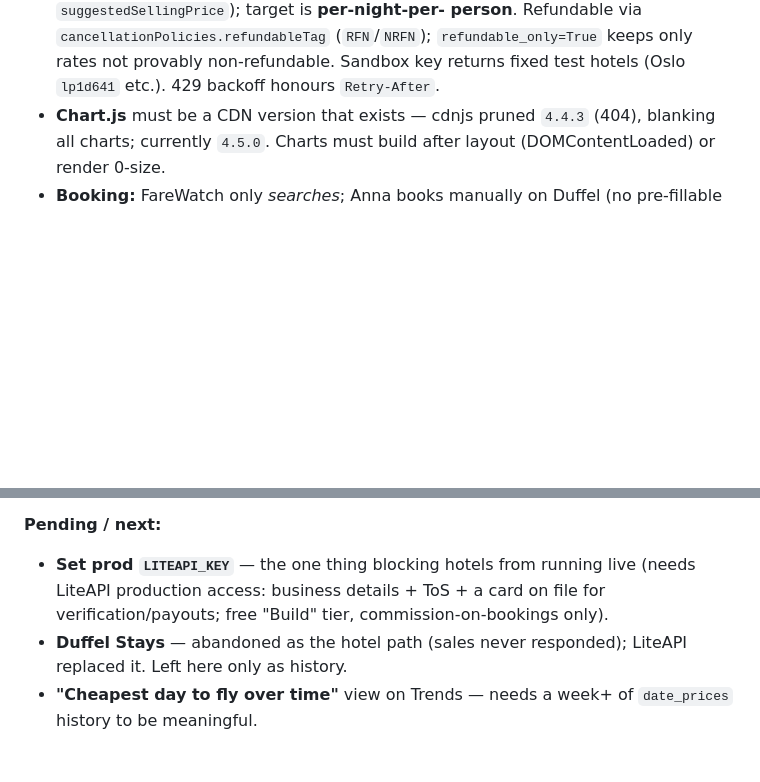
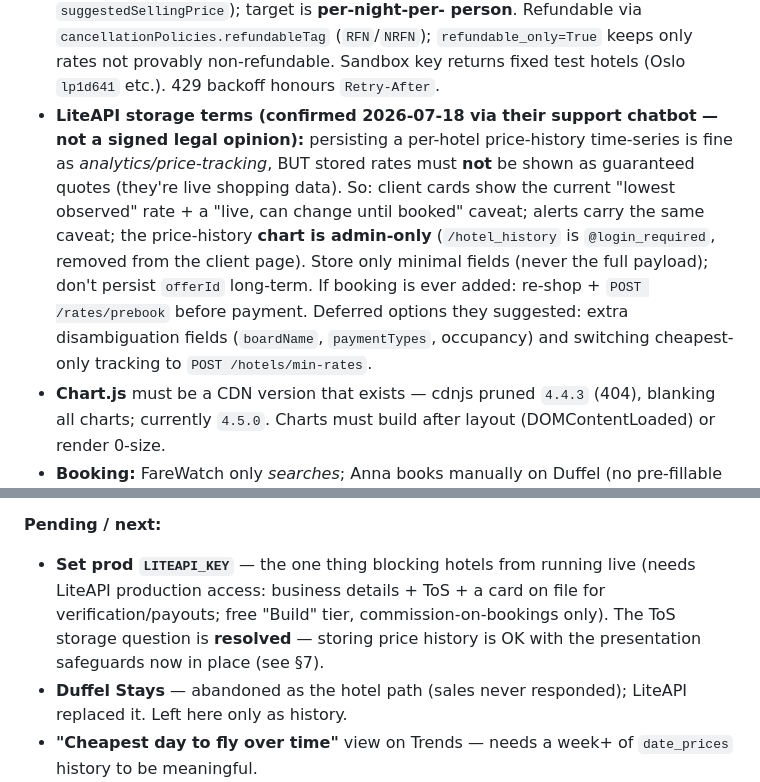
Before and after one commit to knollanna/FareWatch, a Markdown page: docs/project-context.md, 2 parts joined by grey strips. Rendered like a GitHub page; blank space fills up the shorter version.

Commit message:
docs: record LiteAPI storage-terms resolution + presentation safeguards
§7/§9: storing hotel price history is confirmed OK as analytics (per LiteAPI
support), provided stored rates aren't shown as guaranteed quotes — client shows
"lowest observed" + live-can-change caveat, history chart is admin-only. ToS
storage question no longer a blocker.

Co-Authored-By: Claude Opus 4.8 <noreply@anthropic.com>

```diff
--- a/docs/project-context.md
+++ b/docs/project-context.md
@@ -240,6 +240,17 @@ currently `REDACTED`.
   person**. Refundable via `cancellationPolicies.refundableTag` (`RFN`/`NRFN`);
   `refundable_only=True` keeps only rates not provably non-refundable. Sandbox key
   returns fixed test hotels (Oslo `lp1d641` etc.). 429 backoff honours `Retry-After`.
+- **LiteAPI storage terms (confirmed 2026-07-18 via their support chatbot — not a
+  signed legal opinion):** persisting a per-hotel price-history time-series is fine
+  as *analytics/price-tracking*, BUT stored rates must **not** be shown as guaranteed
+  quotes (they're live shopping data). So: client cards show the current "lowest
+  observed" rate + a "live, can change until booked" caveat; alerts carry the same
+  caveat; the price-history **chart is admin-only** (`/hotel_history` is
+  `@login_required`, removed from the client page). Store only minimal fields (never
+  the full payload); don't persist `offerId` long-term. If booking is ever added:
+  re-shop + `POST /rates/prebook` before payment. Deferred options they suggested:
+  extra disambiguation fields (`boardName`, `paymentTypes`, occupancy) and switching
+  cheapest-only tracking to `POST /hotels/min-rates`.
 - **Chart.js** must be a CDN version that exists — cdnjs pruned `4.4.3` (404),
   blanking all charts; currently `4.5.0`. Charts must build after layout
   (DOMContentLoaded) or render 0-size.
@@ -313,7 +324,9 @@ the prod picker/cron no-op with "LITEAPI_KEY is not set".
 **Pending / next:**
 - **Set prod `LITEAPI_KEY`** — the one thing blocking hotels from running live
   (needs LiteAPI production access: business details + ToS + a card on file for
-  verification/payouts; free "Build" tier, commission-on-bookings only).
+  verification/payouts; free "Build" tier, commission-on-bookings only). The ToS
+  storage question is **resolved** — storing price history is OK with the
+  presentation safeguards now in place (see §7).
 - **Duffel Stays** — abandoned as the hotel path (sales never responded); LiteAPI
   replaced it. Left here only as history.
 - **"Cheapest day to fly over time"** view on Trends — needs a week+ of
```
